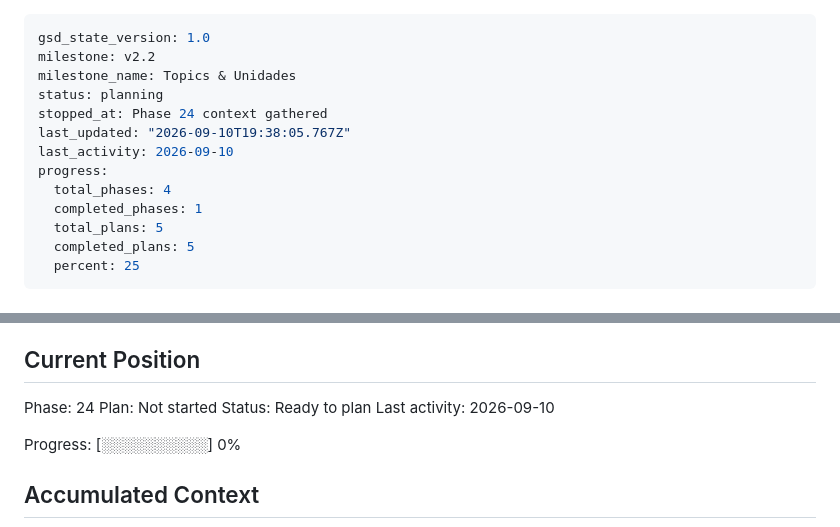
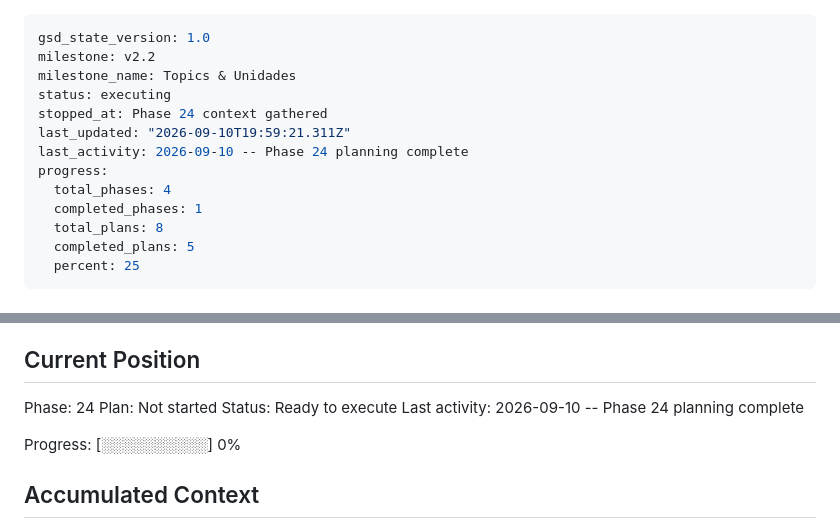
Before and after one commit to adriemel/tap-to-vocab, a Markdown page: .planning/STATE.md, 2 parts joined by grey strips. GitHub-like rendering.

Commit message:
docs(24): create phase plan

```diff
--- a/.planning/STATE.md
+++ b/.planning/STATE.md
@@ -2,14 +2,14 @@
 gsd_state_version: 1.0
 milestone: v2.2
 milestone_name: Topics & Unidades
-status: planning
+status: executing
 stopped_at: Phase 24 context gathered
-last_updated: "2026-09-10T19:38:05.767Z"
-last_activity: 2026-09-10
+last_updated: "2026-09-10T19:59:21.311Z"
+last_activity: 2026-09-10 -- Phase 24 planning complete
 progress:
   total_phases: 4
   completed_phases: 1
-  total_plans: 5
+  total_plans: 8
   completed_plans: 5
   percent: 25
 ---
@@ -27,8 +27,8 @@ See: .planning/PROJECT.md (updated 2026-09-10 after v2.2 milestone started)
 
 Phase: 24
 Plan: Not started
-Status: Ready to plan
-Last activity: 2026-09-10
+Status: Ready to execute
+Last activity: 2026-09-10 -- Phase 24 planning complete
 
 Progress: [░░░░░░░░░░] 0%
 
```
Also changed, not shown: 2 other files.
